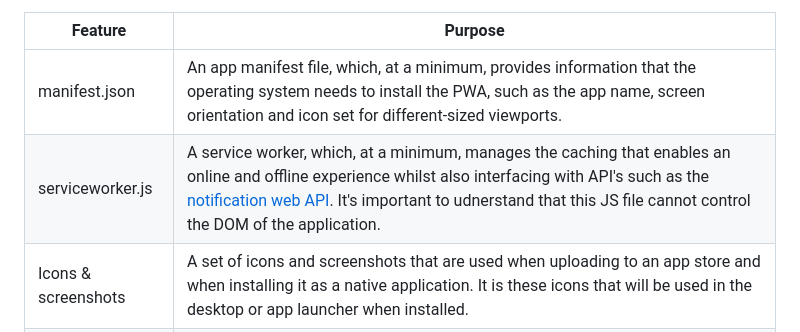
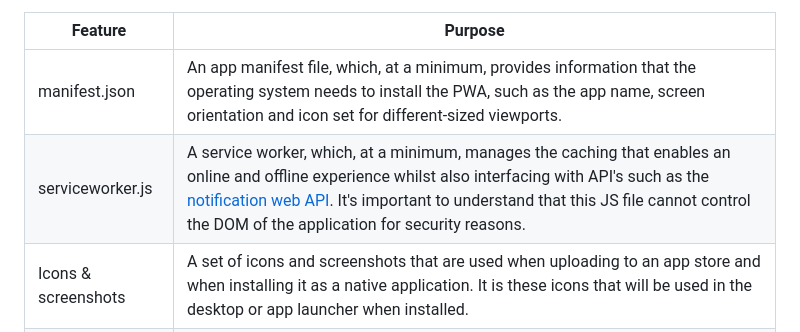
Before and after one commit to ffernn-dev/website-remake, a Markdown page: docs/README.md, the part around the change. Drawn GitHub-style.

```diff
--- a/docs/README.md
+++ b/docs/README.md
@@ -15,7 +15,7 @@ Because PWAs are websites, they have the same basic features as any other websit
 | Feature             | Purpose                                                                                                                                                                                                                                                                                                                                  |
 | ------------------- | ---------------------------------------------------------------------------------------------------------------------------------------------------------------------------------------------------------------------------------------------------------------------------------------------------------------------------------------- |
 | manifest.json       | An app manifest file, which, at a minimum, provides information that the operating system needs to install the PWA, such as the app name, screen orientation and icon set for different-sized viewports.                                                                                                                                 |
-| serviceworker.js    | A service worker, which, at a minimum, manages the caching that enables an online and offline experience whilst also interfacing with API's such as the [notification web API](https://developer.mozilla.org/en-US/docs/Web/API/Notification). It's important to udnerstand that this JS file cannot control the DOM of the application. |
+| serviceworker.js    | A service worker, which, at a minimum, manages the caching that enables an online and offline experience whilst also interfacing with API's such as the [notification web API](https://developer.mozilla.org/en-US/docs/Web/API/Notification). It's important to understand that this JS file cannot control the DOM of the application for security reasons. |
 | Icons & screenshots | A set of icons and screenshots that are used when uploading to an app store and when installing it as a native application. It is these icons that will be used in the desktop or app launcher when installed.                                                                                                                           |
 | Installable         | Because of the information contained in the manifest.json all PWA's can be installed like a native app. They can also be packaged and uploaded to the Google, Microsoft & Apple app stores.                                                                                                                                              |
 | Cached locally      | Because the service worker details all apps and pages to be cached (all pages must have a \*.html name), the app and its resources can be cached locally for quick load times. _Note backend apps where the web server serves all pages from the DNS root do not meet the PWA specification._                                            |
```
